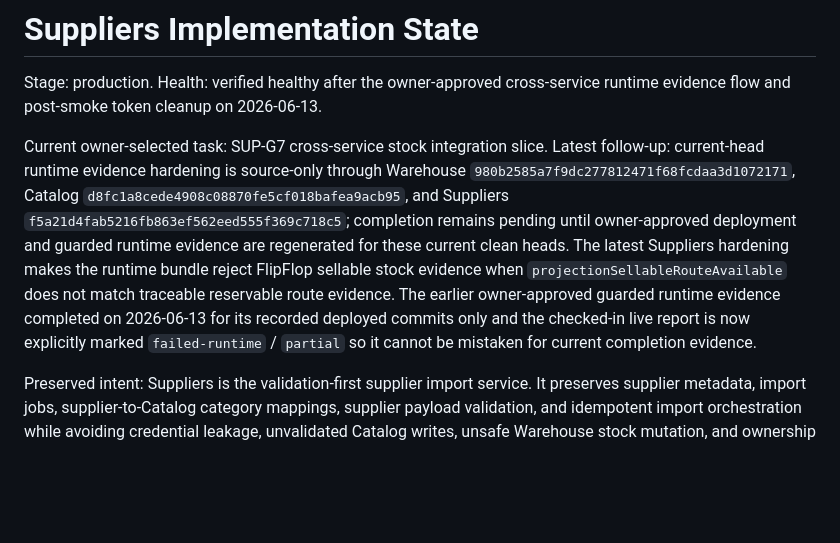
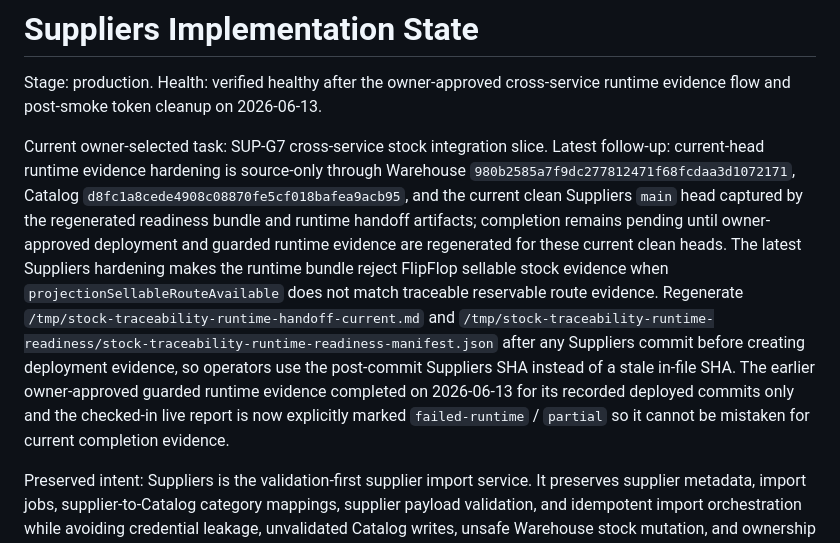
Before and after one commit to speakASAP/suppliers-microservice, a Markdown page: docs/IMPLEMENTATION_STATE.md, the part around the change. GitHub-like rendering; blank space fills up the shorter version.

Commit message:
Avoid stale Suppliers trace head in state

```diff
--- a/docs/IMPLEMENTATION_STATE.md
+++ b/docs/IMPLEMENTATION_STATE.md
@@ -2,7 +2,7 @@
 
 Stage: production. Health: verified healthy after the owner-approved cross-service runtime evidence flow and post-smoke token cleanup on 2026-06-13.
 
-Current owner-selected task: SUP-G7 cross-service stock integration slice. Latest follow-up: current-head runtime evidence hardening is source-only through Warehouse `980b2585a7f9dc277812471f68fcdaa3d1072171`, Catalog `d8fc1a8cede4908c08870fe5cf018bafea9acb95`, and Suppliers `f5a21d4fab5216fb863ef562eed555f369c718c5`; completion remains pending until owner-approved deployment and guarded runtime evidence are regenerated for these current clean heads. The latest Suppliers hardening makes the runtime bundle reject FlipFlop sellable stock evidence when `projectionSellableRouteAvailable` does not match traceable reservable route evidence. The earlier owner-approved guarded runtime evidence completed on 2026-06-13 for its recorded deployed commits only and the checked-in live report is now explicitly marked `failed-runtime` / `partial` so it cannot be mistaken for current completion evidence.
+Current owner-selected task: SUP-G7 cross-service stock integration slice. Latest follow-up: current-head runtime evidence hardening is source-only through Warehouse `980b2585a7f9dc277812471f68fcdaa3d1072171`, Catalog `d8fc1a8cede4908c08870fe5cf018bafea9acb95`, and the current clean Suppliers `main` head captured by the regenerated readiness bundle and runtime handoff artifacts; completion remains pending until owner-approved deployment and guarded runtime evidence are regenerated for these current clean heads. The latest Suppliers hardening makes the runtime bundle reject FlipFlop sellable stock evidence when `projectionSellableRouteAvailable` does not match traceable reservable route evidence. Regenerate `/tmp/stock-traceability-runtime-handoff-current.md` and `/tmp/stock-traceability-runtime-readiness/stock-traceability-runtime-readiness-manifest.json` after any Suppliers commit before creating deployment evidence, so operators use the post-commit Suppliers SHA instead of a stale in-file SHA. The earlier owner-approved guarded runtime evidence completed on 2026-06-13 for its recorded deployed commits only and the checked-in live report is now explicitly marked `failed-runtime` / `partial` so it cannot be mistaken for current completion evidence.
 
 Preserved intent: Suppliers is the validation-first supplier import service. It preserves supplier metadata, import jobs, supplier-to-Catalog category mappings, supplier payload validation, and idempotent import orchestration while avoiding credential leakage, unvalidated Catalog writes, unsafe Warehouse stock mutation, and ownership drift.
 
```
